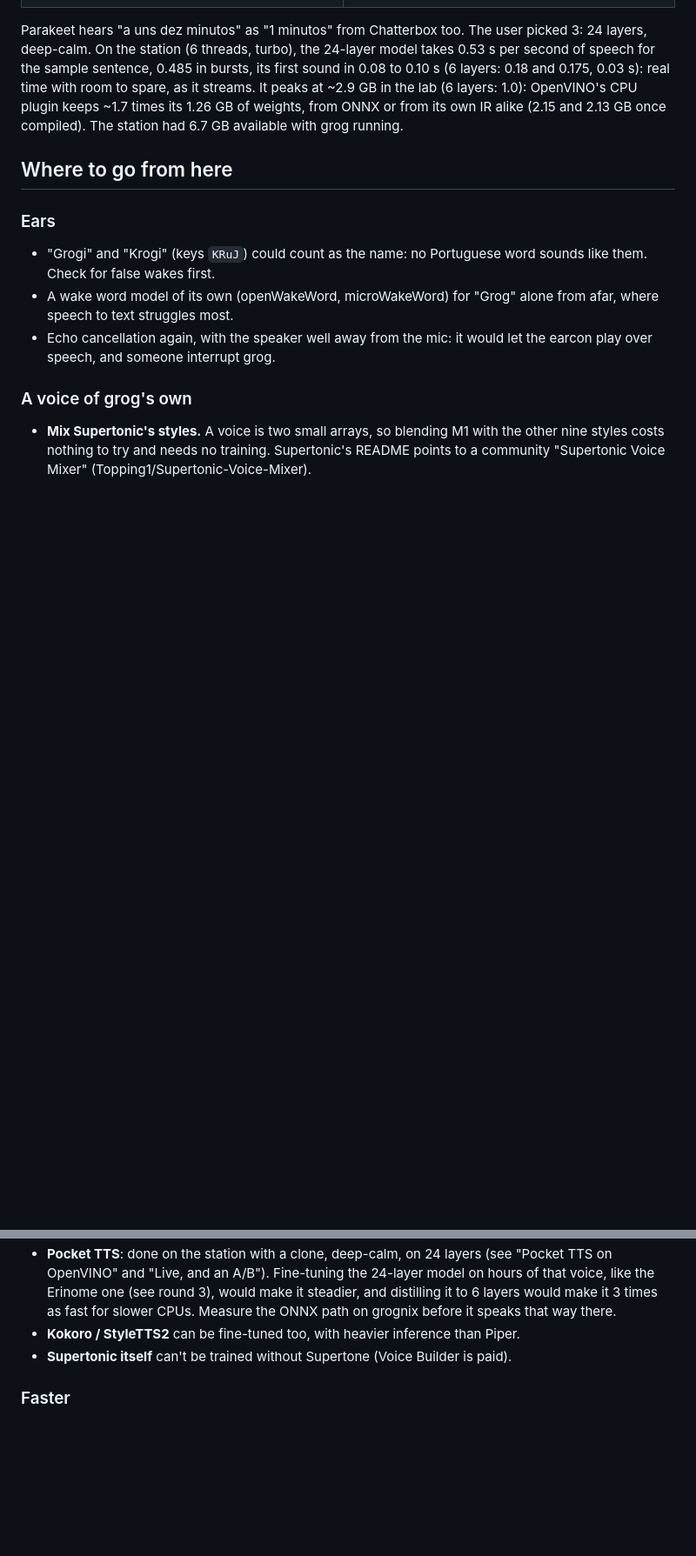
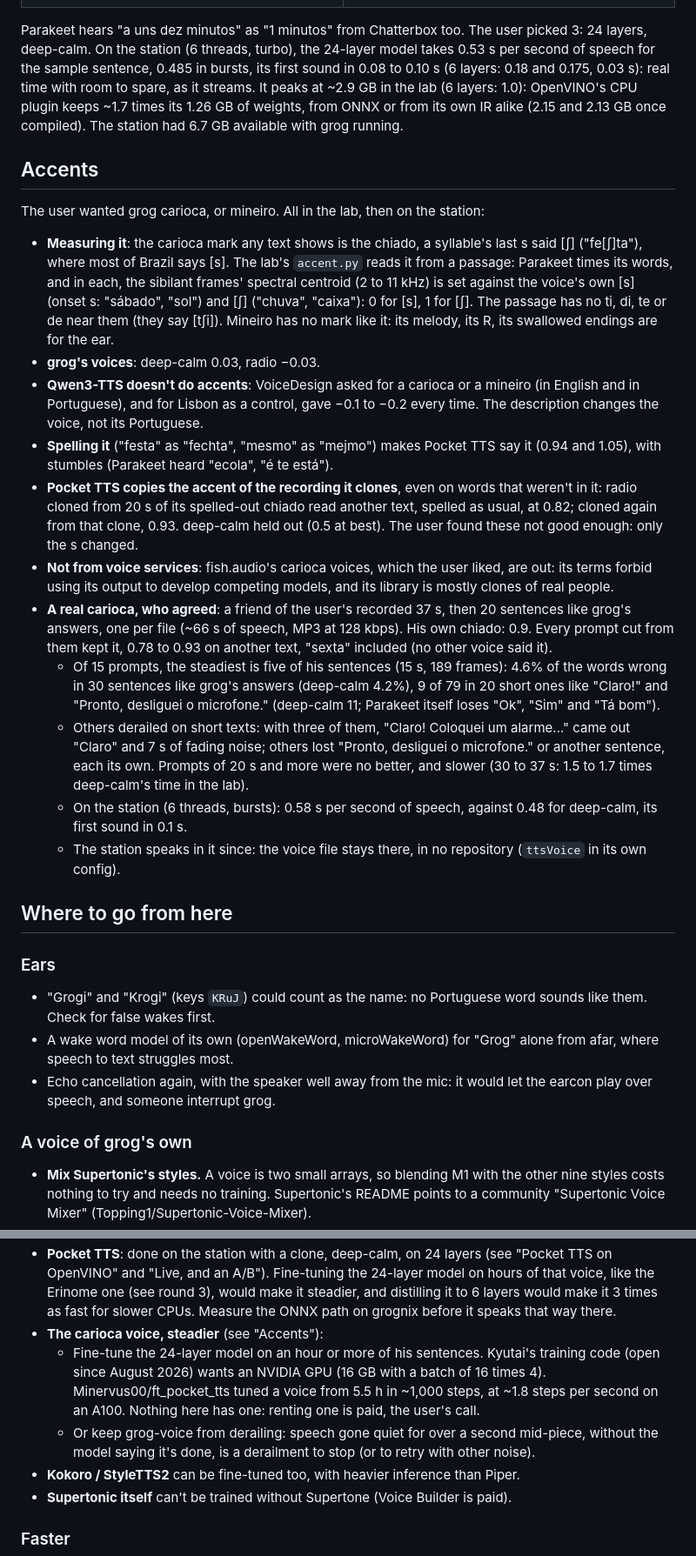
Before and after one commit to ericdallo/grog, a Markdown page: plans/voice.md, 2 parts joined by grey strips. Shown at 87% size. Rendered like a GitHub page; blank space fills up the shorter version.

Commit message:
Record what accents took, and the station's carioca voice
The user wanted grog carioca, or mineiro. Measured in the lab with a
chiado probe: Qwen3-TTS doesn't do accents whatever it's asked, but
Pocket TTS copies the accent of the recording it clones, even on words
that weren't in it. A carioca friend of the user's, who agreed, recorded
some of grog's sentences: of 15 prompts cut from them, the steadiest keeps
his chiado with as few wrong words as deep-calm, at 0.58 s per second of
speech on the station. It speaks in it now, the voice kept there.

🤖 Generated with [ECA](https://eca.dev)

Co-Authored-By: eca-agent <git@eca.dev>

```diff
--- a/plans/voice.md
+++ b/plans/voice.md
@@ -570,6 +573,54 @@ plugin keeps ~1.7 times its 1.26 GB of weights, from ONNX or from its own
 IR alike (2.15 and 2.13 GB once compiled). The station had 6.7 GB
 available with grog running.
 
+## Accents
+
+The user wanted grog carioca, or mineiro. All in the lab, then on the
+station:
+
+- **Measuring it**: the carioca mark any text shows is the chiado, a
+  syllable's last s said [ʃ] ("fe[ʃ]ta"), where most of Brazil says [s].
+  The lab's `accent.py` reads it from a passage: Parakeet times its words,
+  and in each, the sibilant frames' spectral centroid (2 to 11 kHz) is set
+  against the voice's own [s] (onset s: "sábado", "sol") and [ʃ] ("chuva",
+  "caixa"): 0 for [s], 1 for [ʃ]. The passage has no ti, di, te or de near
+  them (they say [tʃi]). Mineiro has no mark like it: its melody, its R,
+  its swallowed endings are for the ear.
+- **grog's voices**: deep-calm 0.03, radio −0.03.
+- **Qwen3-TTS doesn't do accents**: VoiceDesign asked for a carioca or a
+  mineiro (in English and in Portuguese), and for Lisbon as a control,
+  gave −0.1 to −0.2 every time. The description changes the voice, not its
+  Portuguese.
+- **Spelling it** ("festa" as "fechta", "mesmo" as "mejmo") makes Pocket
+  TTS say it (0.94 and 1.05), with stumbles (Parakeet heard "ecola", "é te
+  está").
+- **Pocket TTS copies the accent of the recording it clones**, even on
+  words that weren't in it: radio cloned from 20 s of its spelled-out
+  chiado read another text, spelled as usual, at 0.82; cloned again from
+  that clone, 0.93. deep-calm held out (0.5 at best). The user found these
+  not good enough: only the s changed.
+- **Not from voice services**: fish.audio's carioca voices, which the user
+  liked, are out: its terms forbid using its output to develop competing
+  models, and its library is mostly clones of real people.
+- **A real carioca, who agreed**: a friend of the user's recorded 37 s,
+  then 20 sentences like grog's answers, one per file (~66 s of speech, MP3
+  at 128 kbps). His own chiado: 0.9. Every prompt cut from them kept it,
+  0.78 to 0.93 on another text, "sexta" included (no other voice said it).
+  - Of 15 prompts, the steadiest is five of his sentences (15 s, 189
+    frames): 4.6% of the words wrong in 30 sentences like grog's answers
+    (deep-calm 4.2%), 9 of 79 in 20 short ones like "Claro!" and "Pronto,
+    desliguei o microfone." (deep-calm 11; Parakeet itself loses "Ok",
+    "Sim" and "Tá bom").
+  - Others derailed on short texts: with three of them, "Claro! Coloquei um
+    alarme..." came out "Claro" and 7 s of fading noise; others lost
+    "Pronto, desliguei o microfone." or another sentence, each its own.
+    Prompts of 20 s and more were no better, and slower (30 to 37 s: 1.5 to
+    1.7 times deep-calm's time in the lab).
+  - On the station (6 threads, bursts): 0.58 s per second of speech, against
+    0.48 for deep-calm, its first sound in 0.1 s.
+  - The station speaks in it since: the voice file stays there, in no
+    repository (`ttsVoice` in its own config).
+
 ## Where to go from here
 
 ### Ears
@@ -599,6 +650,15 @@ available with grog running.
   round 3), would make it steadier, and distilling it to 6 layers would make
   it 3 times as fast for slower CPUs. Measure the ONNX path on grognix
   before it speaks that way there.
+- **The carioca voice, steadier** (see "Accents"):
+  - Fine-tune the 24-layer model on an hour or more of his sentences.
+    Kyutai's training code (open since August 2026) wants an NVIDIA GPU (16
+    GB with a batch of 16 times 4). Minervus00/ft_pocket_tts tuned a voice
+    from 5.5 h in ~1,000 steps, at ~1.8 steps per second on an A100.
+    Nothing here has one: renting one is paid, the user's call.
+  - Or keep grog-voice from derailing: speech gone quiet for over a second
+    mid-piece, without the model saying it's done, is a derailment to stop
+    (or to retry with other noise).
 - **Kokoro / StyleTTS2** can be fine-tuned too, with heavier inference than
   Piper.
 - **Supertonic itself** can't be trained without Supertone (Voice Builder is
```
Also changed, not shown: other parts of plans/voice.md (+3 -0 lines).
